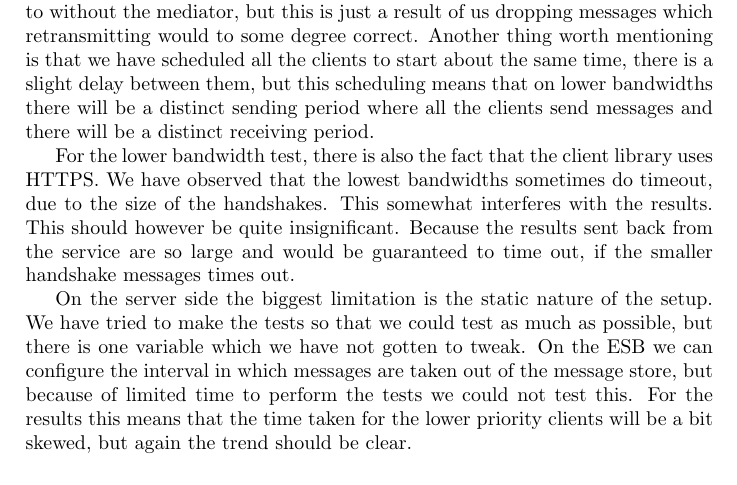
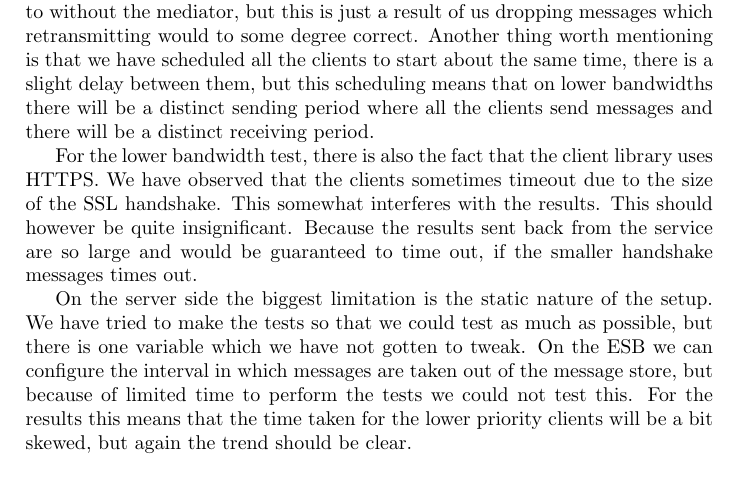
Before and after one commit to magnuskiro/it2901, a LaTeX paper (doc/final-report/report.tex, which reads doc/final-report/testing/About-TestWeak.tex): part of page 69 of 179, cut so that both start at the same text. Compiled offline with pdfLaTeX.

Commit message:
SSL handshake

```diff
--- a/doc/final-report/testing/About-TestWeak.tex
+++ b/doc/final-report/testing/About-TestWeak.tex
@@ -7,6 +7,6 @@
 
 	The test client also has some problems. For one it does not try to retransmit any messages. This has a profound effect on the results regarding successful message percentage which will be quite different with and without our Throttle mediator. With our Throttle mediator we perceive a lower percentage compared to without the mediator, but this is just a result of us dropping messages which retransmitting would to some degree correct. Another thing worth mentioning is that we have scheduled all the clients to start about the same time, there is a slight delay between them, but this scheduling means that on lower bandwidths there will be a distinct sending period where all the clients send messages and there will be a distinct receiving period.
 
-	For the lower bandwidth test, there is also the fact that the client library uses HTTPS. We have observed that the lowest bandwidths sometimes do timeout, due to the size of the handshakes. This somewhat interferes with the results. This should however be quite insignificant. Because the results sent back from the service are so large and would be guaranteed to time out, if the smaller handshake messages times out.
+	For the lower bandwidth test, there is also the fact that the client library uses HTTPS. We have observed that the clients sometimes timeout due to the size of the SSL handshake. This somewhat interferes with the results. This should however be quite insignificant. Because the results sent back from the service are so large and would be guaranteed to time out, if the smaller handshake messages times out.
 
 	On the server side the biggest limitation is the static nature of the setup. We have tried to make the tests so that we could test as much as possible, but there is one variable which we have not gotten to tweak. On the ESB we can configure the interval in which messages are taken out of the message store, but because of limited time to perform the tests we could not test this. For the results this means that the time taken for the lower priority clients will be a bit skewed, but again the trend should be clear.
```
Also changed, not shown: doc/final-report/report.pdf.
